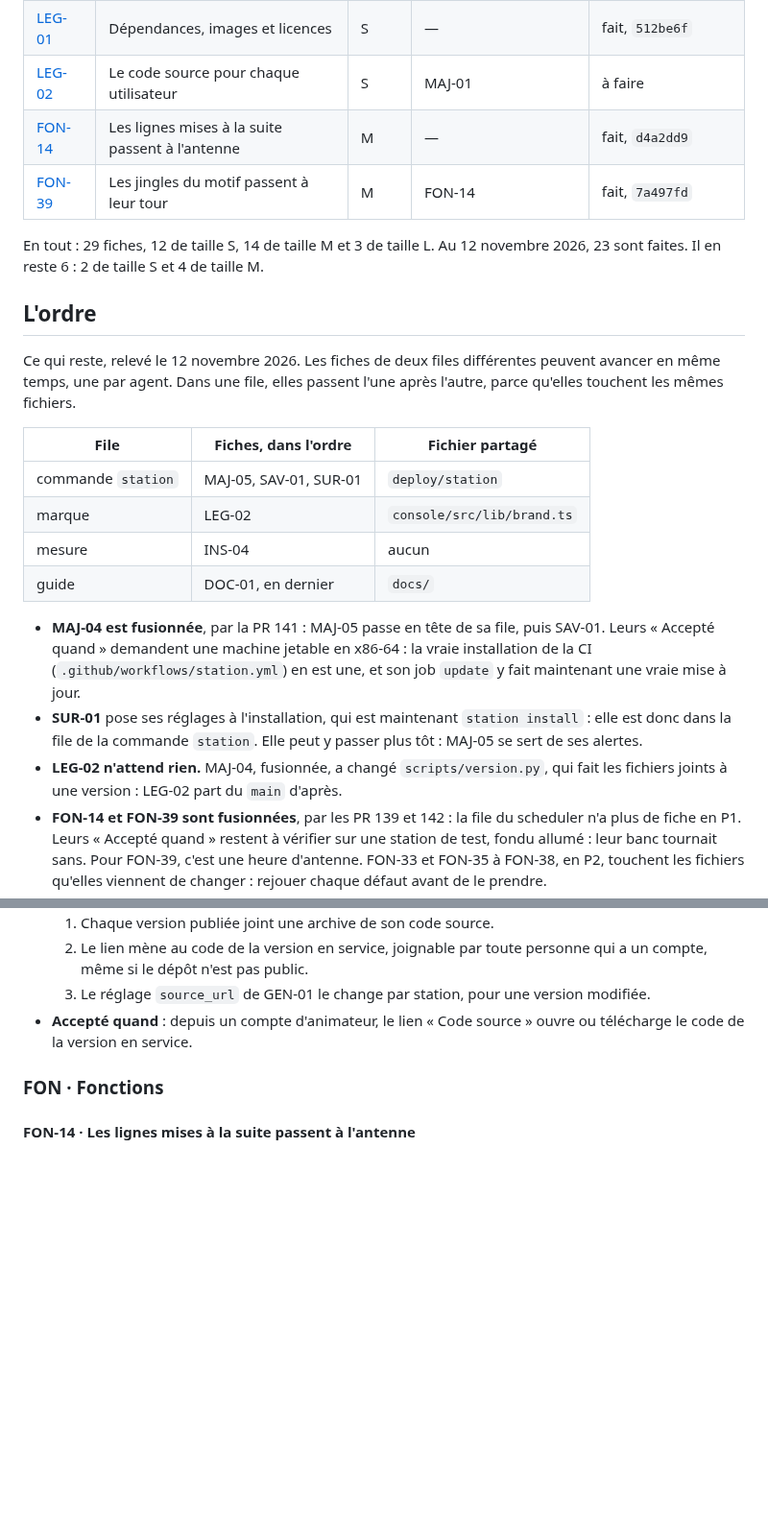
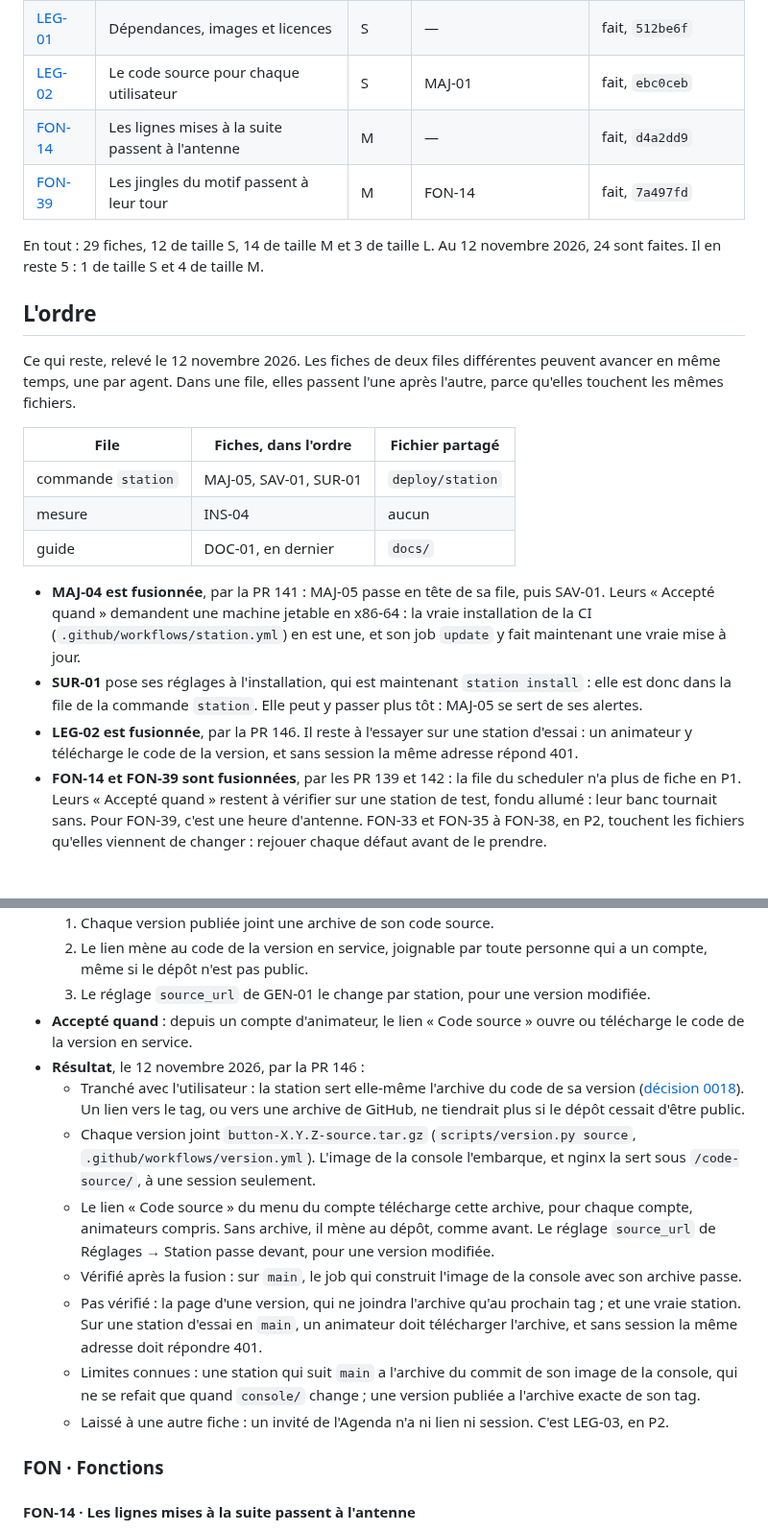
Before and after one commit to lazbutton/button, a Markdown page: docs/feuille-de-route/P1-mise-en-prod.md, 2 parts joined by grey strips. Shown at 96% size. GitHub-like rendering; blank space fills up the shorter version.

```diff
--- a/docs/feuille-de-route/P1-mise-en-prod.md
+++ b/docs/feuille-de-route/P1-mise-en-prod.md
@@ -34,11 +34,11 @@ Le format des fiches, les tailles et la façon de prendre une fiche sont dans le
 | [SUR-01](#sur-01--alertes-sur-le-téléphone-et-par-e-mail) | Alertes sur le téléphone et par e-mail | M | — | à faire |
 | [DOC-01](#doc-01--guide-dinstallation-sur-vps) | Guide d'installation sur VPS | M | INS-04, MAJ-05, SAV-01 | à faire |
 | [LEG-01](#leg-01--dépendances-images-et-licences) | Dépendances, images et licences | S | — | fait, `512be6f` |
-| [LEG-02](#leg-02--le-code-source-pour-chaque-utilisateur) | Le code source pour chaque utilisateur | S | MAJ-01 | à faire |
+| [LEG-02](#leg-02--le-code-source-pour-chaque-utilisateur) | Le code source pour chaque utilisateur | S | MAJ-01 | fait, `ebc0ceb` |
 | [FON-14](#fon-14--les-lignes-mises-à-la-suite-passent-à-lantenne) | Les lignes mises à la suite passent à l'antenne | M | — | fait, `d4a2dd9` |
 | [FON-39](#fon-39--les-jingles-du-motif-passent-à-leur-tour) | Les jingles du motif passent à leur tour | M | FON-14 | fait, `7a497fd` |
 
-En tout : 29 fiches, 12 de taille S, 14 de taille M et 3 de taille L. Au 12 novembre 2026, 23 sont faites. Il en reste 6 : 2 de taille S et 4 de taille M.
+En tout : 29 fiches, 12 de taille S, 14 de taille M et 3 de taille L. Au 12 novembre 2026, 24 sont faites. Il en reste 5 : 1 de taille S et 4 de taille M.
 
 ## L'ordre
 
@@ -47,13 +47,12 @@ Ce qui reste, relevé le 12 novembre 2026. Les fiches de deux files différentes
 | File | Fiches, dans l'ordre | Fichier partagé |
 |---|---|---|
 | commande `station` | MAJ-05, SAV-01, SUR-01 | `deploy/station` |
-| marque | LEG-02 | `console/src/lib/brand.ts` |
 | mesure | INS-04 | aucun |
 | guide | DOC-01, en dernier | `docs/` |
 
 - **MAJ-04 est fusionnée**, par la PR 141 : MAJ-05 passe en tête de sa file, puis SAV-01. Leurs « Accepté quand » demandent une machine jetable en x86-64 : la vraie installation de la CI (`.github/workflows/station.yml`) en est une, et son job `update` y fait maintenant une vraie mise à jour.
 - **SUR-01** pose ses réglages à l'installation, qui est maintenant `station install` : elle est donc dans la file de la commande `station`. Elle peut y passer plus tôt : MAJ-05 se sert de ses alertes.
-- **LEG-02 n'attend rien.** MAJ-04, fusionnée, a changé `scripts/version.py`, qui fait les fichiers joints à une version : LEG-02 part du `main` d'après.
+- **LEG-02 est fusionnée**, par la PR 146. Il reste à l'essayer sur une station d'essai : un animateur y télécharge le code de la version, et sans session la même adresse répond 401.
 - **FON-14 et FON-39 sont fusionnées**, par les PR 139 et 142 : la file du scheduler n'a plus de fiche en P1. Leurs « Accepté quand » restent à vérifier sur une station de test, fondu allumé : leur banc tournait sans. Pour FON-39, c'est une heure d'antenne. FON-33 et FON-35 à FON-38, en P2, touchent les fichiers qu'elles viennent de changer : rejouer chaque défaut avant de le prendre.
 - **INS-04 n'a aucun conflit.** Elle se mesure sur la version qui suit la 0.2.0 : celle-ci a encore le défaut d'une station vide, dont le conducteur s'empilait.
 - **DOC-01 vient en dernier** : elle attend INS-04, MAJ-05 et SAV-01.
@@ -480,6 +479,14 @@ S · dépend de MAJ-01 · conflits : `console/src/lib/brand.ts`, `.github/workfl
   2. Le lien mène au code de la version en service, joignable par toute personne qui a un compte, même si le dépôt n'est pas public.
   3. Le réglage `source_url` de GEN-01 le change par station, pour une version modifiée.
 - **Accepté quand** : depuis un compte d'animateur, le lien « Code source » ouvre ou télécharge le code de la version en service.
+- **Résultat**, le 12 novembre 2026, par la PR 146 :
+  - Tranché avec l'utilisateur : la station sert elle-même l'archive du code de sa version ([décision 0018](../decisions/0018-la-station-sert-son-code-source.md)). Un lien vers le tag, ou vers une archive de GitHub, ne tiendrait plus si le dépôt cessait d'être public.
+  - Chaque version joint `button-X.Y.Z-source.tar.gz` (`scripts/version.py source`, `.github/workflows/version.yml`). L'image de la console l'embarque, et nginx la sert sous `/code-source/`, à une session seulement.
+  - Le lien « Code source » du menu du compte télécharge cette archive, pour chaque compte, animateurs compris. Sans archive, il mène au dépôt, comme avant. Le réglage `source_url` de Réglages → Station passe devant, pour une version modifiée.
+  - Vérifié après la fusion : sur `main`, le job qui construit l'image de la console avec son archive passe.
+  - Pas vérifié : la page d'une version, qui ne joindra l'archive qu'au prochain tag ; et une vraie station. Sur une station d'essai en `main`, un animateur doit télécharger l'archive, et sans session la même adresse doit répondre 401.
+  - Limites connues : une station qui suit `main` a l'archive du commit de son image de la console, qui ne se refait que quand `console/` change ; une version publiée a l'archive exacte de son tag.
+  - Laissé à une autre fiche : un invité de l'Agenda n'a ni lien ni session. C'est LEG-03, en P2.
 
 ### FON · Fonctions
 
```
Also changed, not shown: docs/feuille-de-route/P2.md (+18 -1 lines), docs/feuille-de-route/README.md (+4 -3 lines).
